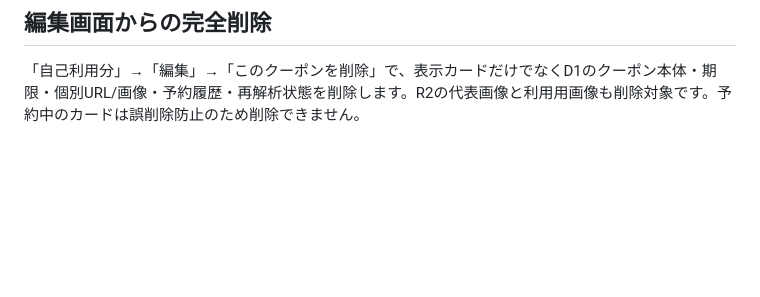
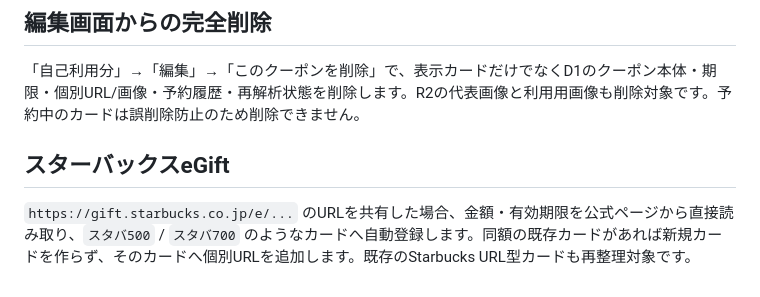
Before and after one commit to 45kikurage-rgb/copy-paste, a Markdown page: README_COUPON.md, the part around the change. Drawn GitHub-style; blank space fills up the shorter version.

Commit message:
Document Starbucks eGift auto registration

```diff
--- a/README_COUPON.md
+++ b/README_COUPON.md
@@ -111,3 +111,7 @@ PWAのWeb Share Targetを使い、Androidの共有メニューからクーポン
 ## 編集画面からの完全削除
 
 「自己利用分」→「編集」→「このクーポンを削除」で、表示カードだけでなくD1のクーポン本体・期限・個別URL/画像・予約履歴・再解析状態を削除します。R2の代表画像と利用用画像も削除対象です。予約中のカードは誤削除防止のため削除できません。
+
+## スターバックスeGift
+
+`https://gift.starbucks.co.jp/e/...` のURLを共有した場合、金額・有効期限を公式ページから直接読み取り、`スタバ500` / `スタバ700` のようなカードへ自動登録します。同額の既存カードがあれば新規カードを作らず、そのカードへ個別URLを追加します。既存のStarbucks URL型カードも再整理対象です。
```
